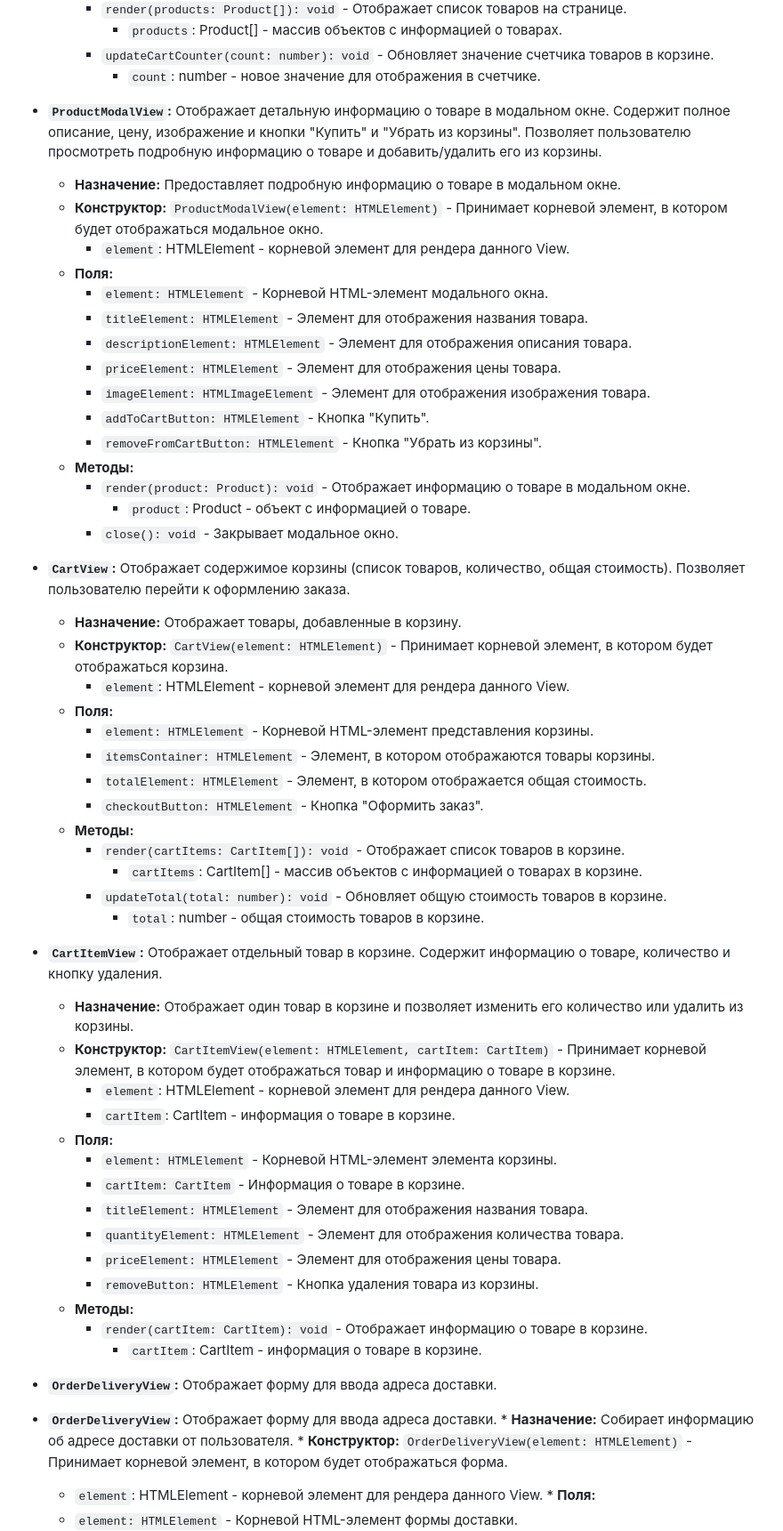
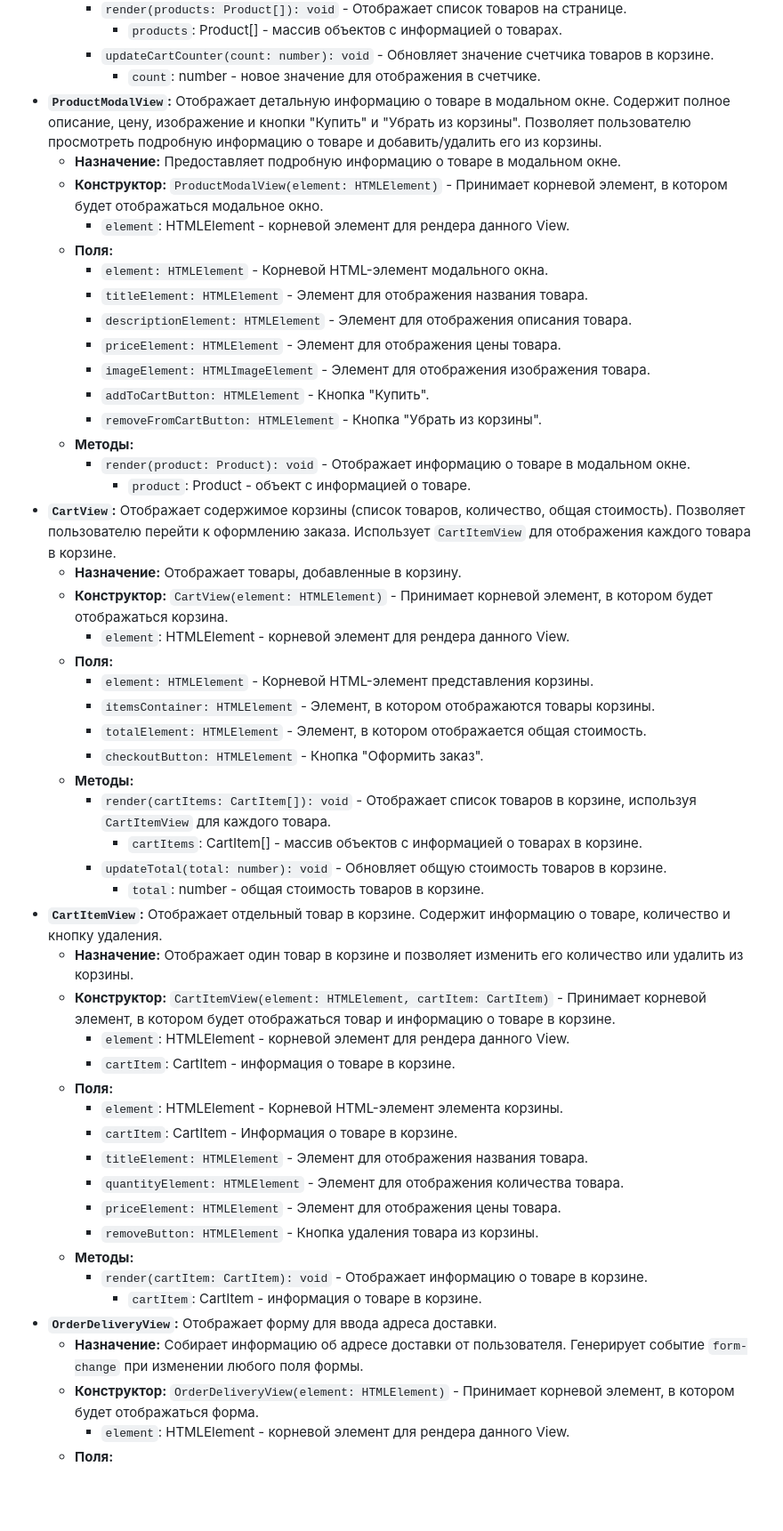
Before and after one commit to abakaeva0444/web-larek-frontend, a Markdown page: README.md, the part around one of its changes. Shown at 89% size. Drawn GitHub-style; blank space fills up the shorter version.

```diff
--- a/README.md
+++ b/README.md
@@ -238,11 +223,10 @@ yarn build
             *   `products`: Product[] - массив объектов с информацией о товарах.
         *   `updateCartCounter(count: number): void` - Обновляет значение счетчика товаров в корзине.
             *   `count`: number - новое значение для отображения в счетчике.
-
 *   **`ProductModalView`:** Отображает детальную информацию о товаре в модальном окне. Содержит полное описание, цену, изображение и кнопки "Купить" и "Убрать из корзины". Позволяет пользователю просмотреть подробную информацию о товаре и добавить/удалить его из корзины.
     *   **Назначение:** Предоставляет подробную информацию о товаре в модальном окне.
     *   **Конструктор:** `ProductModalView(element: HTMLElement)` - Принимает корневой элемент, в котором будет отображаться модальное окно.
-        *    `element`: HTMLElement - корневой элемент для рендера данного View.
+        *   `element`: HTMLElement - корневой элемент для рендера данного View.
     *   **Поля:**
         *   `element: HTMLElement` - Корневой HTML-элемент модального окна.
         *   `titleElement: HTMLElement` - Элемент для отображения названия товара.
@@ -254,9 +238,7 @@ yarn build
     *   **Методы:**
         *   `render(product: Product): void` - Отображает информацию о товаре в модальном окне.
             *   `product`: Product - объект с информацией о товаре.
-        *   `close(): void` - Закрывает модальное окно.
-
-*   **`CartView`:** Отображает содержимое корзины (список товаров, количество, общая стоимость). Позволяет пользователю перейти к оформлению заказа.
+*   **`CartView`:** Отображает содержимое корзины (список товаров, количество, общая стоимость). Позволяет пользователю перейти к оформлению заказа. Использует `CartItemView` для отображения каждого товара в корзине.
     *   **Назначение:** Отображает товары, добавленные в корзину.
     *   **Конструктор:** `CartView(element: HTMLElement)` - Принимает корневой элемент, в котором будет отображаться корзина.
         *   `element`: HTMLElement - корневой элемент для рендера данного View.
@@ -266,19 +248,18 @@ yarn build
         *   `totalElement: HTMLElement` - Элемент, в котором отображается общая стоимость.
         *   `checkoutButton: HTMLElement` - Кнопка "Оформить заказ".
     *   **Методы:**
-        *   `render(cartItems: CartItem[]): void` - Отображает список товаров в корзине.
+        *   `render(cartItems: CartItem[]): void` - Отображает список товаров в корзине, используя `CartItemView` для каждого товара.
             *   `cartItems`: CartItem[] - массив объектов с информацией о товарах в корзине.
         *   `updateTotal(total: number): void` - Обновляет общую стоимость товаров в корзине.
             *   `total`: number - общая стоимость товаров в корзине.
-
 *   **`CartItemView`:** Отображает отдельный товар в корзине. Содержит информацию о товаре, количество и кнопку удаления.
     *   **Назначение:** Отображает один товар в корзине и позволяет изменить его количество или удалить из корзины.
     *   **Конструктор:** `CartItemView(element: HTMLElement, cartItem: CartItem)` - Принимает корневой элемент, в котором будет отображаться товар и информацию о товаре в корзине.
         *   `element`: HTMLElement - корневой элемент для рендера данного View.
         *   `cartItem`: CartItem - информация о товаре в корзине.
     *   **Поля:**
-        *   `element: HTMLElement` - Корневой HTML-элемент элемента корзины.
-        *   `cartItem: CartItem` - Информация о товаре в корзине.
+        *   `element`: HTMLElement - Корневой HTML-элемент элемента корзины.
+        *   `cartItem`: CartItem - Информация о товаре в корзине.
         *   `titleElement: HTMLElement` - Элемент для отображения названия товара.
         *   `quantityElement: HTMLElement` - Элемент для отображения количества товара.
         *   `priceElement: HTMLElement` - Элемент для отображения цены товара.
@@ -286,11 +267,8 @@ yarn build
     *   **Методы:**
         *   `render(cartItem: CartItem): void` - Отображает информацию о товаре в корзине.
             *   `cartItem`: CartItem - информация о товаре в корзине.
-
 *   **`OrderDeliveryView`:** Отображает форму для ввода адреса доставки.
-
-  *   **`OrderDeliveryView`:** Отображает форму для ввода адреса доставки.
-    *   **Назначение:** Собирает информацию об адресе доставки от пользователя.
+    *   **Назначение:** Собирает информацию об адресе доставки от пользователя. Генерирует событие `form-change` при изменении любого поля формы.
     *   **Конструктор:** `OrderDeliveryView(element: HTMLElement)` - Принимает корневой элемент, в котором будет отображаться форма.
         *   `element`: HTMLElement - корневой элемент для рендера данного View.
     *   **Поля:**
```
Also changed, not shown: other parts of README.md (+104 -121 lines).
